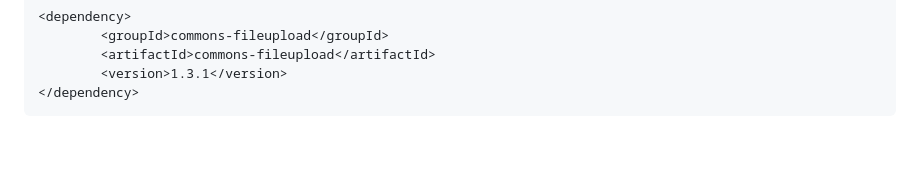
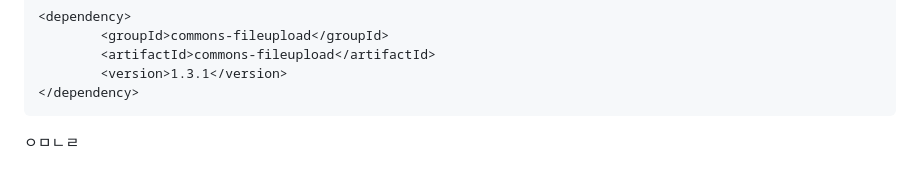
Before and after one commit to dongwouk/bapinning-clone-coding, a Markdown page: README.md, the part around the change. GitHub-like rendering; blank space fills up the shorter version.

````diff
--- a/README.md
+++ b/README.md
@@ -323,3 +323,5 @@ dsf
 		<version>1.3.1</version>
 </dependency>
 ```
+
+ㅇㅁㄴㄹ
````
